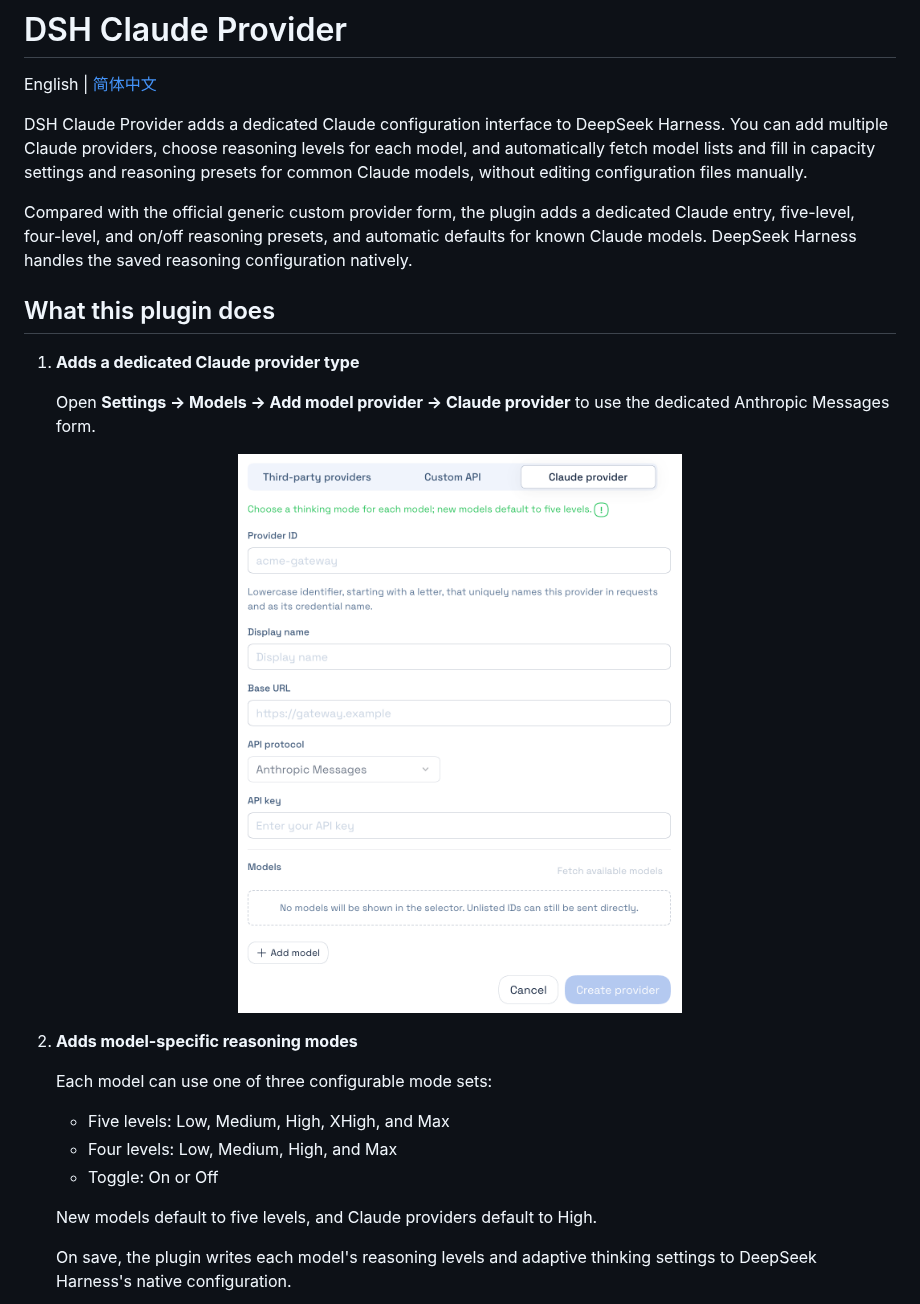
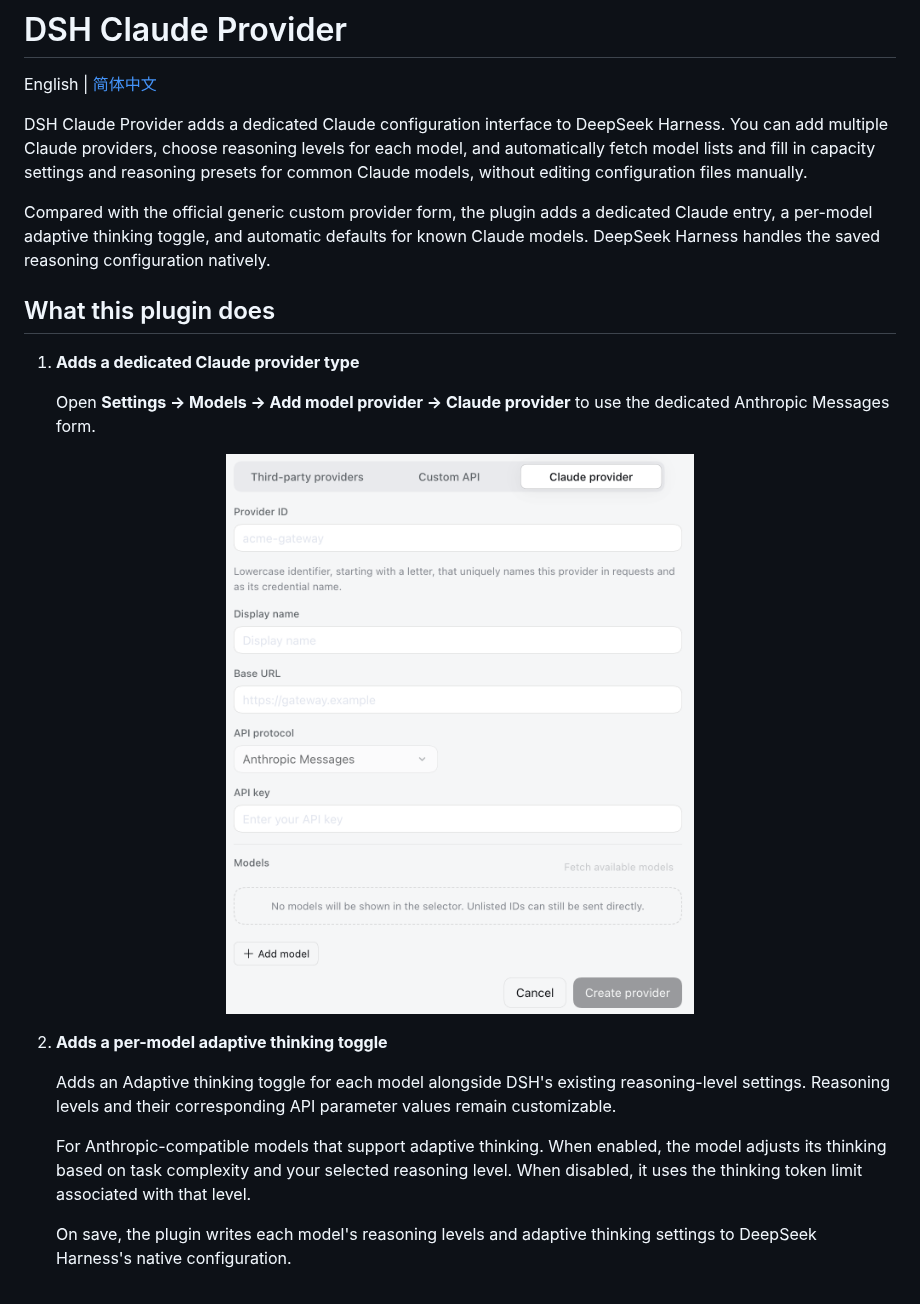
Before and after one commit to MoFeng2223/dsh-claude-provider, a Markdown page: README.md, the part around the change. Rendered like a GitHub page; pictures changed too: docs/images/claude-provider-tabs.en.png.

Commit message:
Release 0.6.0 with native reasoning editor and adaptive thinking controls

```diff
--- a/README.md
+++ b/README.md
@@ -4,7 +4,7 @@ English | [简体中文](./README.zh-CN.md)
 
 DSH Claude Provider adds a dedicated Claude configuration interface to DeepSeek Harness. You can add multiple Claude providers, choose reasoning levels for each model, and automatically fetch model lists and fill in capacity settings and reasoning presets for common Claude models, without editing configuration files manually.
 
-Compared with the official generic custom provider form, the plugin adds a dedicated Claude entry, five-level, four-level, and on/off reasoning presets, and automatic defaults for known Claude models. DeepSeek Harness handles the saved reasoning configuration natively.
+Compared with the official generic custom provider form, the plugin adds a dedicated Claude entry, a per-model adaptive thinking toggle, and automatic defaults for known Claude models. DeepSeek Harness handles the saved reasoning configuration natively.
 
 ## What this plugin does
 
@@ -16,15 +16,11 @@ Compared with the official generic custom provider form, the plugin adds a dedic
   <img src="./docs/images/claude-provider-tabs.en.png" alt="Claude provider tab and configuration form" width="580">
 </p>
 
-2. **Adds model-specific reasoning modes**
+2. **Adds a per-model adaptive thinking toggle**
 
-   Each model can use one of three configurable mode sets:
+   Adds an Adaptive thinking toggle for each model alongside DSH's existing reasoning-level settings. Reasoning levels and their corresponding API parameter values remain customizable.
 
-   - Five levels: Low, Medium, High, XHigh, and Max
-   - Four levels: Low, Medium, High, and Max
-   - Toggle: On or Off
-
-   New models default to five levels, and Claude providers default to High.
+   For Anthropic-compatible models that support adaptive thinking. When enabled, the model adjusts its thinking based on task complexity and your selected reasoning level. When disabled, it uses the thinking token limit associated with that level.
 
    On save, the plugin writes each model's reasoning levels and adaptive thinking settings to DeepSeek Harness's native configuration.
 
```
Also changed, not shown: README.zh-CN.md (+4 -8 lines), docs/images/claude-provider-tabs.png, 7 other files.
